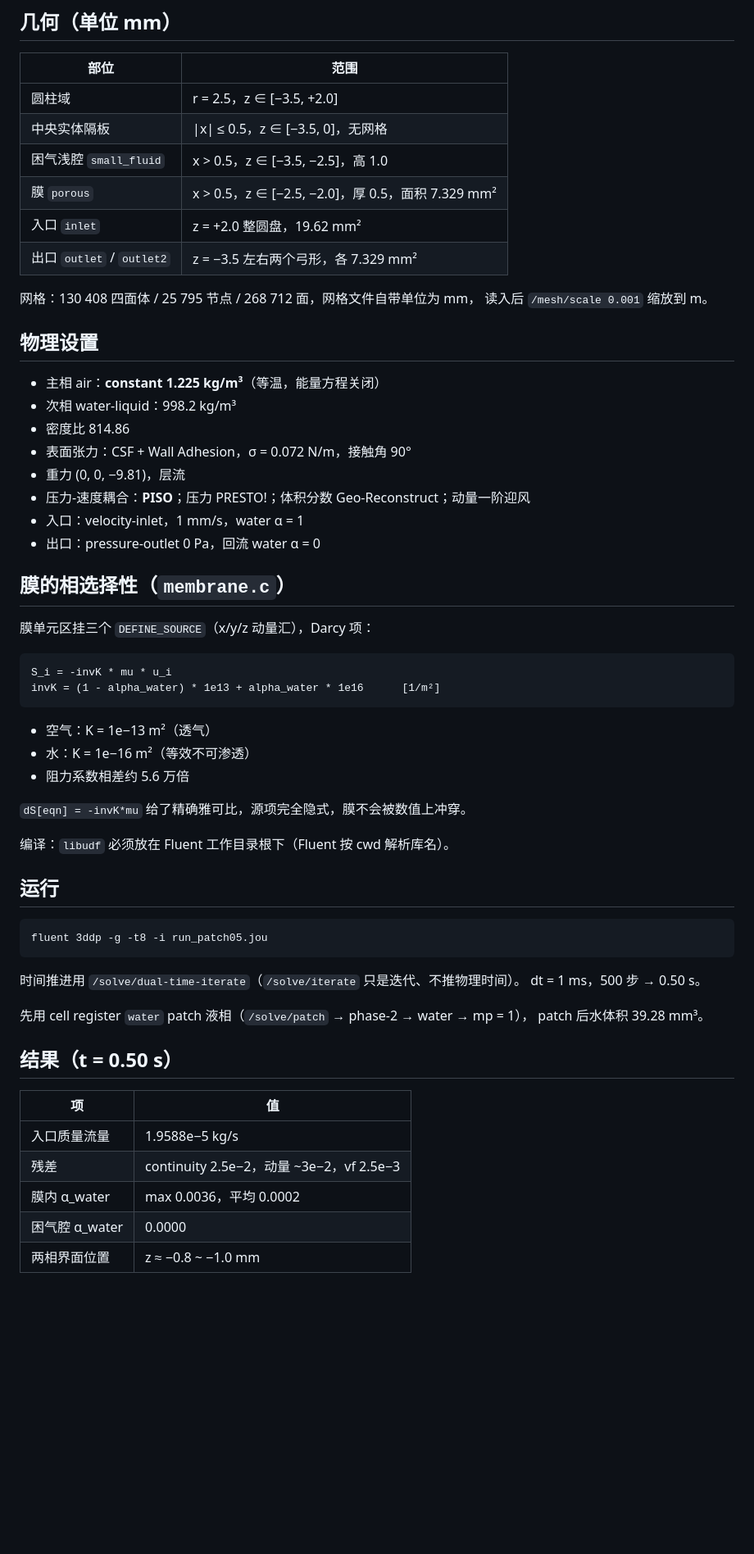
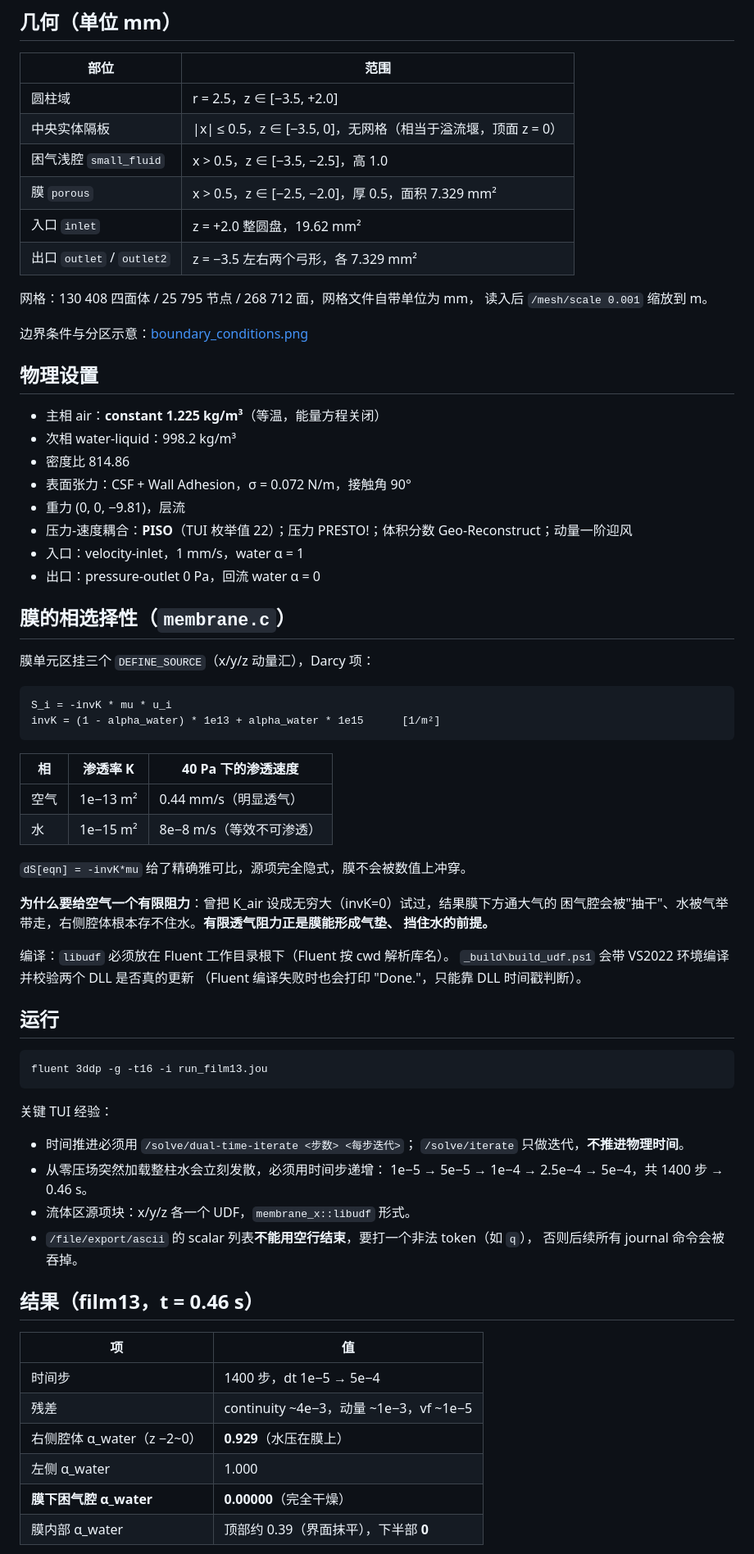
Before and after one commit to down2heaven/DSH_FEA_samples, a Markdown page: Case2_PorousMembrane/README.md, the part around one of its changes. Shown at 82% size. Drawn GitHub-style; blank space fills up the shorter version.

Commit message:
Case2: final run film13 (K_air=1e-13, K_water=1e-15) + updated UDF, docs and figures

````diff
--- a/Case2_PorousMembrane/README.md
+++ b/Case2_PorousMembrane/README.md
@@ -8,7 +8,7 @@ Fluent 19.2，3D 双精度，VOF 两相（air + water-liquid），瞬态。
 | 部位 | 范围 |
 |---|---|
 | 圆柱域 | r = 2.5，z ∈ [−3.5, +2.0] |
-| 中央实体隔板 | \|x\| ≤ 0.5，z ∈ [−3.5, 0]，无网格 |
+| 中央实体隔板 | \|x\| ≤ 0.5，z ∈ [−3.5, 0]，无网格（相当于溢流堰，顶面 z = 0） |
 | 困气浅腔 `small_fluid` | x > 0.5，z ∈ [−3.5, −2.5]，高 1.0 |
 | 膜 `porous` | x > 0.5，z ∈ [−2.5, −2.0]，厚 0.5，面积 7.329 mm² |
 | 入口 `inlet` | z = +2.0 整圆盘，19.62 mm² |
@@ -17,6 +17,8 @@ Fluent 19.2，3D 双精度，VOF 两相（air + water-liquid），瞬态。
 网格：130 408 四面体 / 25 795 节点 / 268 712 面，网格文件自带单位为 mm，
 读入后 `/mesh/scale 0.001` 缩放到 m。
 
+边界条件与分区示意：[boundary_conditions.png](boundary_conditions.png)
+
 ## 物理设置
 
 - 主相 air：**constant 1.225 kg/m³**（等温，能量方程关闭）
@@ -24,7 +26,7 @@ Fluent 19.2，3D 双精度，VOF 两相（air + water-liquid），瞬态。
 - 密度比 814.86
 - 表面张力：CSF + Wall Adhesion，σ = 0.072 N/m，接触角 90°
 - 重力 (0, 0, −9.81)，层流
-- 压力-速度耦合：**PISO**；压力 PRESTO!；体积分数 Geo-Reconstruct；动量一阶迎风
+- 压力-速度耦合：**PISO**（TUI 枚举值 22）；压力 PRESTO!；体积分数 Geo-Reconstruct；动量一阶迎风
 - 入口：velocity-inlet，1 mm/s，water α = 1
 - 出口：pressure-outlet 0 Pa，回流 water α = 0
 
@@ -34,36 +36,48 @@ Fluent 19.2，3D 双精度，VOF 两相（air + water-liquid），瞬态。
 
 ```
 S_i = -invK * mu * u_i
-invK = (1 - alpha_water) * 1e13 + alpha_water * 1e16      [1/m²]
+invK = (1 - alpha_water) * 1e13 + alpha_water * 1e15      [1/m²]
 ```
 
-- 空气：K = 1e−13 m²（透气）
-- 水：K = 1e−16 m²（等效不可渗透）
-- 阻力系数相差约 5.6 万倍
+| 相 | 渗透率 K | 40 Pa 下的渗透速度 |
+|---|---|---|
+| 空气 | 1e−13 m² | 0.44 mm/s（明显透气） |
+| 水 | 1e−15 m² | 8e−8 m/s（等效不可渗透） |
 
 `dS[eqn] = -invK*mu` 给了精确雅可比，源项完全隐式，膜不会被数值上冲穿。
 
+**为什么要给空气一个有限阻力**：曾把 K_air 设成无穷大（invK=0）试过，结果膜下方通大气的
+困气腔会被"抽干"、水被气举带走，右侧腔体根本存不住水。**有限透气阻力正是膜能形成气垫、
+挡住水的前提。**
+
 编译：`libudf` 必须放在 Fluent 工作目录根下（Fluent 按 cwd 解析库名）。
+`_build\build_udf.ps1` 会带 VS2022 环境编译并校验两个 DLL 是否真的更新
+（Fluent 编译失败时也会打印 "Done."，只能靠 DLL 时间戳判断）。
 
 ## 运行
 
 ```
-fluent 3ddp -g -t8 -i run_patch05.jou
+fluent 3ddp -g -t16 -i run_film13.jou
 ```
 
-时间推进用 `/solve/dual-time-iterate`（`/solve/iterate` 只是迭代、不推物理时间）。
-dt = 1 ms，500 步 → 0.50 s。
+关键 TUI 经验：
 
-先用 cell register `water` patch 液相（`/solve/patch` → phase-2 → water → mp = 1），
-patch 后水体积 39.28 mm³。
+- 时间推进必须用 `/solve/dual-time-iterate <步数> <每步迭代>`；
+  `/solve/iterate` 只做迭代，**不推进物理时间**。
+- 从零压场突然加载整柱水会立刻发散，必须用时间步递增：
+  1e−5 → 5e−5 → 1e−4 → 2.5e−4 → 5e−4，共 1400 步 → 0.46 s。
+- 流体区源项块：x/y/z 各一个 UDF，`membrane_x::libudf` 形式。
+- `/file/export/ascii` 的 scalar 列表**不能用空行结束**，要打一个非法 token（如 `q`），
+  否则后续所有 journal 命令会被吞掉。
 
-## 结果（t = 0.50 s）
+## 结果（film13，t = 0.46 s）
 
 | 项 | 值 |
 |---|---|
-| 入口质量流量 | 1.9588e−5 kg/s |
-| 残差 | continuity 2.5e−2，动量 ~3e−2，vf 2.5e−3 |
-| 膜内 α_water | max 0.0036，平均 0.0002 |
-| 困气腔 α_water | 0.0000 |
-| 两相界面位置 | z ≈ −0.8 ~ −1.0 mm |
+| 时间步 | 1400 步，dt 1e−5 → 5e−4 |
+| 残差 | continuity ~4e−3，动量 ~1e−3，vf ~1e−5 |
+| 右侧腔体 α_water（z −2~0） | **0.929**（水压在膜上） |
+| 左侧 α_water | 1.000 |
+| **膜下困气腔 α_water** | **0.00000**（完全干燥） |
+| 膜内部 α_water | 顶部约 0.39（界面抹平），下半部 **0** |
 
````
Also changed, not shown: other parts of Case2_PorousMembrane/README.md (+17 -7 lines), Case2_PorousMembrane/boundary_conditions.png (added), Case2_PorousMembrane/y0_final.png (added), 3 other files.
